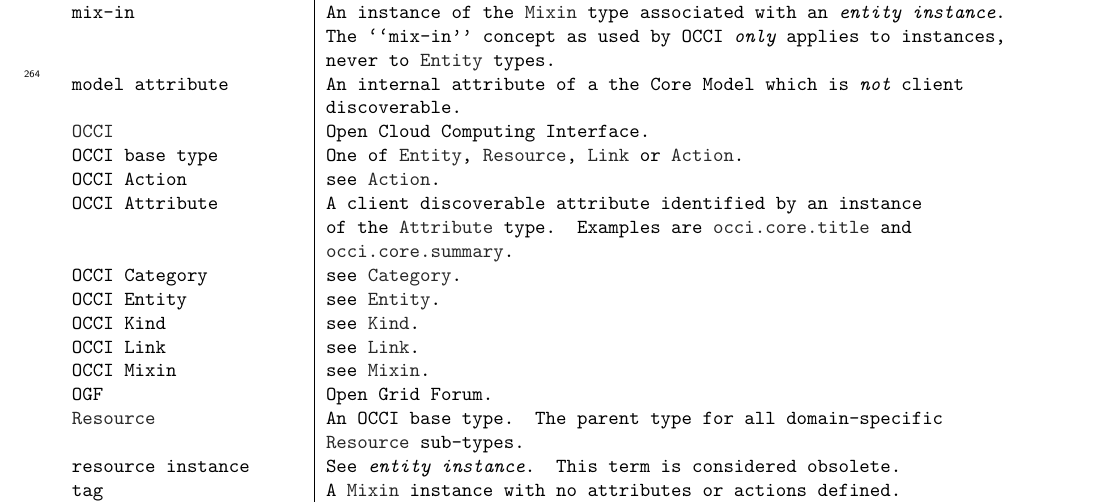
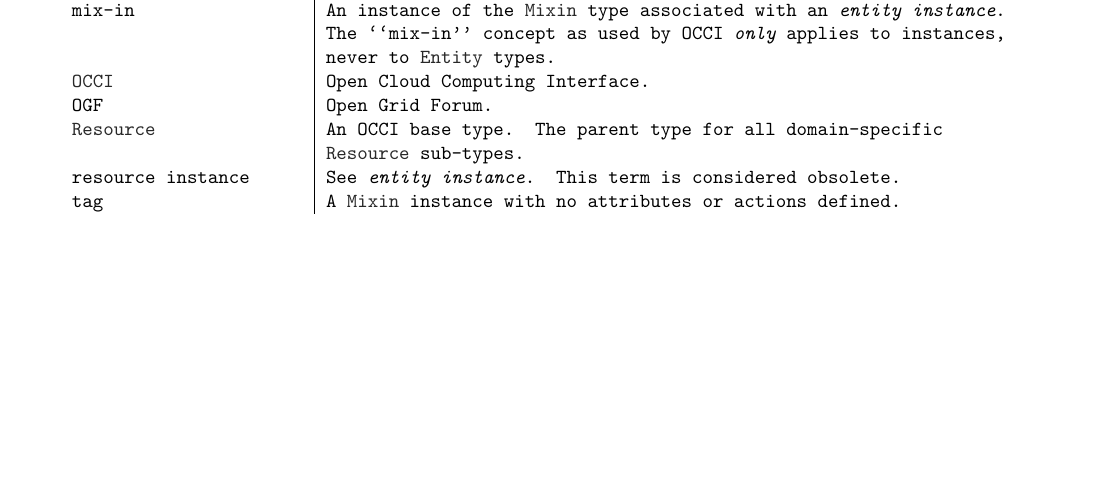
Before and after one commit to occiware/occi-wg, a LaTeX document (http_protocol.tex, which reads include/glossary.tex): part of page 11 of 13 before the commit and part of page 11 of 12 after it, cut so that both start at the same text, the shorter picture padded with empty space. Compiled offline with pdfLaTeX.

Commit message:
update of glossary

```diff
--- a/include/glossary.tex
+++ b/include/glossary.tex
@@ -33,20 +31,7 @@
  instance}. The ``mix-in'' concept as used by OCCI {\em only} applies to
  instances, never to \hl{Entity} types. \\
 
-model attribute & An internal attribute of a the Core Model which is {\em not}
-  client discoverable. \\
-
 \hl{OCCI} & Open Cloud Computing Interface. \\
-
-OCCI base type & One of \hl{Entity}, \hl{Resource}, \hl{Link} or \hl{Action}. \\
-
-OCCI Action & see \hl{Action}. \\
-OCCI Attribute & A client discoverable attribute identified by an instance of the \hl{Attribute} type. Examples are \hl{occi.core.title} and \hl{occi.core.summary}. \\
-OCCI Category & see \hl{Category}. \\
-OCCI Entity & see \hl{Entity}. \\
-OCCI Kind & see \hl{Kind}. \\
-OCCI Link & see \hl{Link}. \\
-OCCI Mixin & see \hl{Mixin}. \\
 
 OGF & Open Grid Forum. \\
 
```
Also changed, not shown: include/glossary.tex (2 more changed lines).
